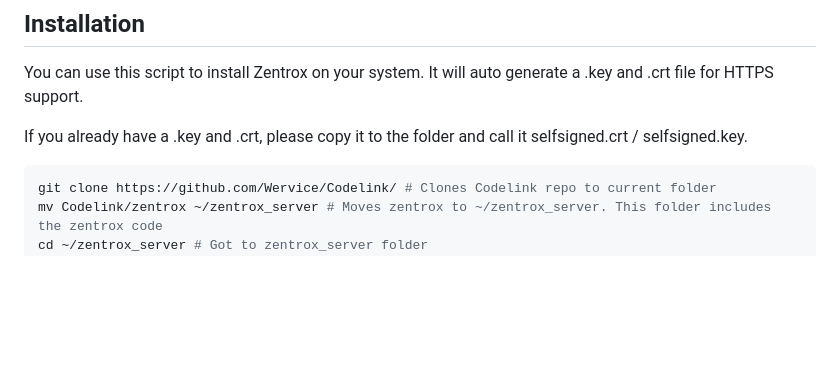
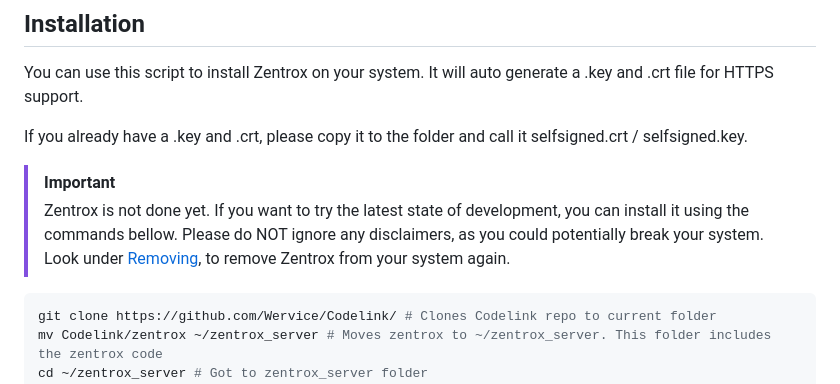
Before and after one commit to Wervice/Codelink, a Markdown page: zentrox/README.md, the part around the change. Rendered like a GitHub page; blank space fills up the shorter version.

Commit message:
Added disclaimer to README.md

````diff
--- a/zentrox/README.md
+++ b/zentrox/README.md
@@ -25,6 +25,11 @@ Zentrox helps you manage and set up a NAS and collaboration applications on your
 You can use this script to install Zentrox on your system. It will auto generate a .key and .crt file for HTTPS support.
 
 If you already have a .key and .crt, please copy it to the folder and call it selfsigned.crt / selfsigned.key.
+
+> [!IMPORTANT]
+> Zentrox is not done yet. If you want to try the latest state of development, you can install it using the commands bellow.
+> Please do NOT ignore any disclaimers, as you could potentially break your system.
+> Look under [Removing](#Removing), to remove Zentrox from your system again.
 
 ```bash
 git clone https://github.com/Wervice/Codelink/ # Clones Codelink repo to current folder
````
